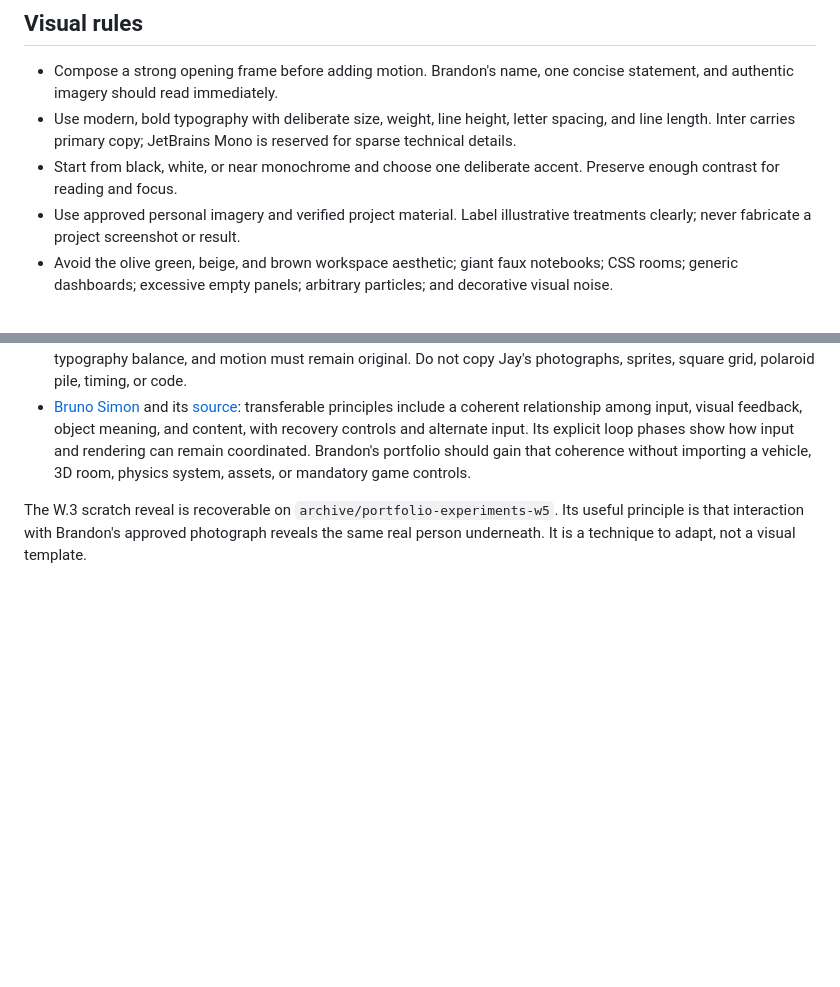
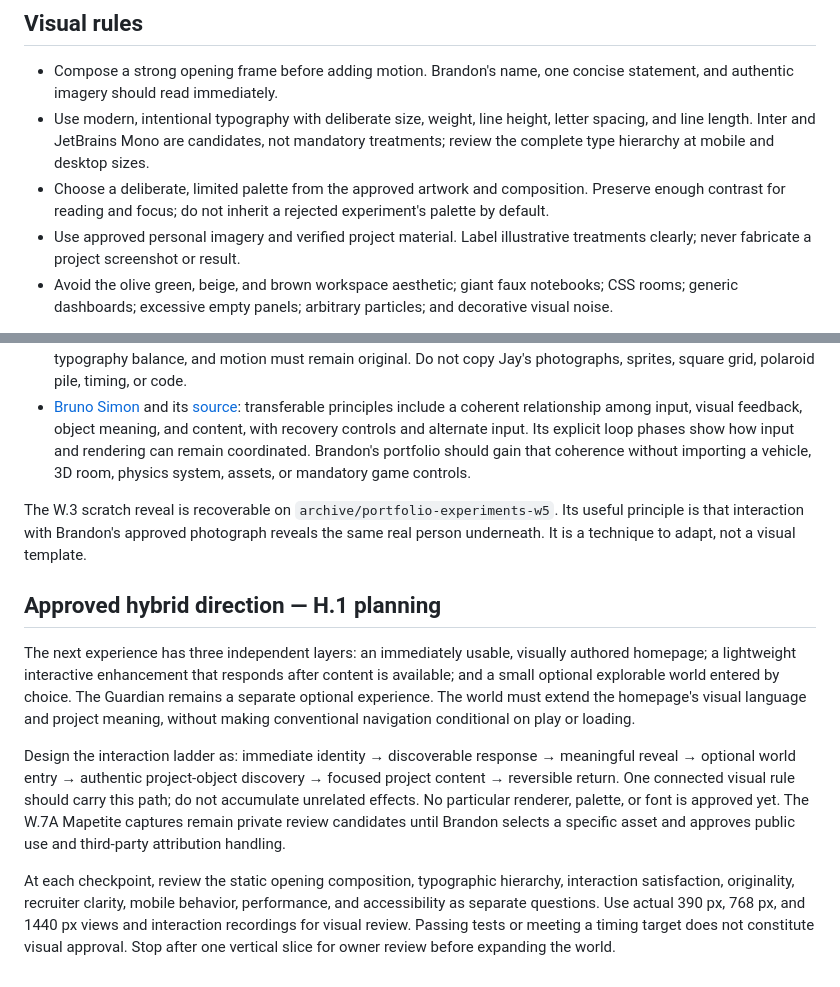
Before and after one commit to Spook65/brandonhann.github.io, a Markdown page: v2/DESIGN.md, 2 parts joined by grey strips. Rendered like a GitHub page; blank space fills up the shorter version.

Commit message:
docs(portfolio): design performance-first hybrid experience

```diff
--- a/v2/DESIGN.md
+++ b/v2/DESIGN.md
@@ -9,8 +9,8 @@ Brandon is a creative, personable developer curious about software, cybersecurit
 ## Visual rules
 
 - Compose a strong opening frame before adding motion. Brandon's name, one concise statement, and authentic imagery should read immediately.
-- Use modern, bold typography with deliberate size, weight, line height, letter spacing, and line length. Inter carries primary copy; JetBrains Mono is reserved for sparse technical details.
-- Start from black, white, or near monochrome and choose one deliberate accent. Preserve enough contrast for reading and focus.
+- Use modern, intentional typography with deliberate size, weight, line height, letter spacing, and line length. Inter and JetBrains Mono are candidates, not mandatory treatments; review the complete type hierarchy at mobile and desktop sizes.
+- Choose a deliberate, limited palette from the approved artwork and composition. Preserve enough contrast for reading and focus; do not inherit a rejected experiment's palette by default.
 - Use approved personal imagery and verified project material. Label illustrative treatments clearly; never fabricate a project screenshot or result.
 - Avoid the olive green, beige, and brown workspace aesthetic; giant faux notebooks; CSS rooms; generic dashboards; excessive empty panels; arbitrary particles; and decorative visual noise.
 
@@ -30,3 +30,11 @@ Review visual composition, typography, interaction satisfaction, originality, mo
 - [Bruno Simon](https://bruno-simon.com/) and its [source](https://github.com/brunosimon/folio-2025): transferable principles include a coherent relationship among input, visual feedback, object meaning, and content, with recovery controls and alternate input. Its explicit loop phases show how input and rendering can remain coordinated. Brandon's portfolio should gain that coherence without importing a vehicle, 3D room, physics system, assets, or mandatory game controls.
 
 The W.3 scratch reveal is recoverable on `archive/portfolio-experiments-w5`. Its useful principle is that interaction with Brandon's approved photograph reveals the same real person underneath. It is a technique to adapt, not a visual template.
+
+## Approved hybrid direction — H.1 planning
+
+The next experience has three independent layers: an immediately usable, visually authored homepage; a lightweight interactive enhancement that responds after content is available; and a small optional explorable world entered by choice. The Guardian remains a separate optional experience. The world must extend the homepage's visual language and project meaning, without making conventional navigation conditional on play or loading.
+
+Design the interaction ladder as: immediate identity → discoverable response → meaningful reveal → optional world entry → authentic project-object discovery → focused project content → reversible return. One connected visual rule should carry this path; do not accumulate unrelated effects. No particular renderer, palette, or font is approved yet. The W.7A Mapetite captures remain private review candidates until Brandon selects a specific asset and approves public use and third-party attribution handling.
+
+At each checkpoint, review the static opening composition, typographic hierarchy, interaction satisfaction, originality, recruiter clarity, mobile behavior, performance, and accessibility as separate questions. Use actual 390 px, 768 px, and 1440 px views and interaction recordings for visual review. Passing tests or meeting a timing target does not constitute visual approval. Stop after one vertical slice for owner review before expanding the world.
```
Also changed, not shown: v2/AGENTS.md (+6 -0 lines), v2/HYBRID_EXPERIENCE_PLAN.md (added, +135 -0 lines).
